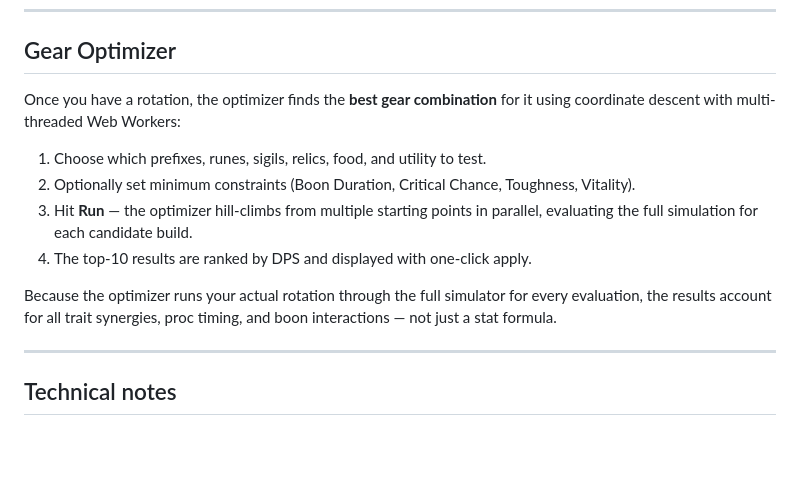
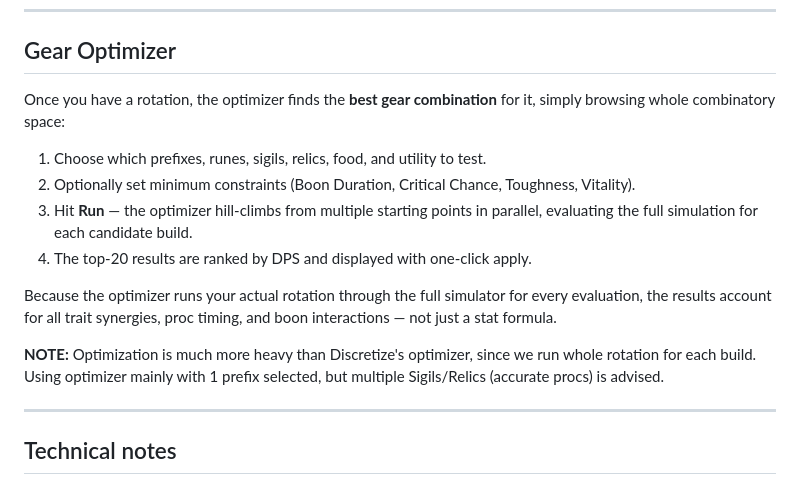
Before and after one commit to SnappyJoeGW2/Elementalist-Simulator, a Markdown page: README.md, the part around the change. Rendered like a GitHub page; blank space fills up the shorter version.

```diff
--- a/README.md
+++ b/README.md
@@ -50,14 +50,16 @@ Export your entire build — gear, traitline selections, skill rotation — as a
 
 ## Gear Optimizer
 
-Once you have a rotation, the optimizer finds the **best gear combination** for it using coordinate descent with multi-threaded Web Workers:
+Once you have a rotation, the optimizer finds the **best gear combination** for it, simply browsing whole combinatory space:
 
 1. Choose which prefixes, runes, sigils, relics, food, and utility to test.
 2. Optionally set minimum constraints (Boon Duration, Critical Chance, Toughness, Vitality).
 3. Hit **Run** — the optimizer hill-climbs from multiple starting points in parallel, evaluating the full simulation for each candidate build.
-4. The top-10 results are ranked by DPS and displayed with one-click apply.
+4. The top-20 results are ranked by DPS and displayed with one-click apply.
 
 Because the optimizer runs your actual rotation through the full simulator for every evaluation, the results account for all trait synergies, proc timing, and boon interactions — not just a stat formula.
+
+**NOTE:** Optimization is much more heavy than Discretize's optimizer, since we run whole rotation for each build. Using optimizer mainly with 1 prefix selected, but multiple Sigils/Relics (accurate procs) is advised.
 
 ---
 
```
